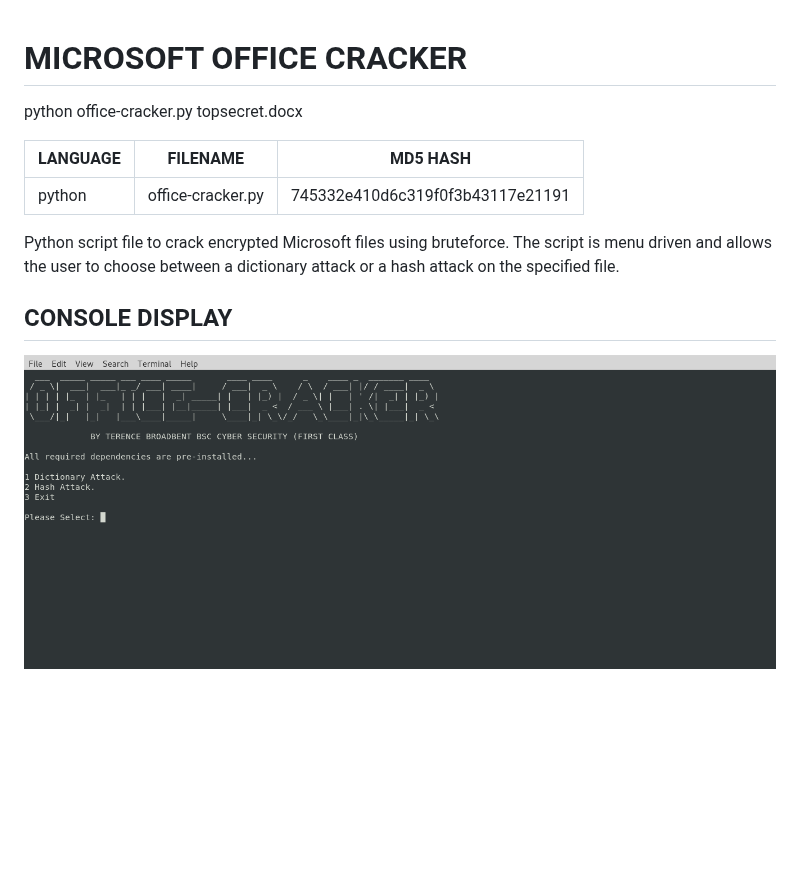
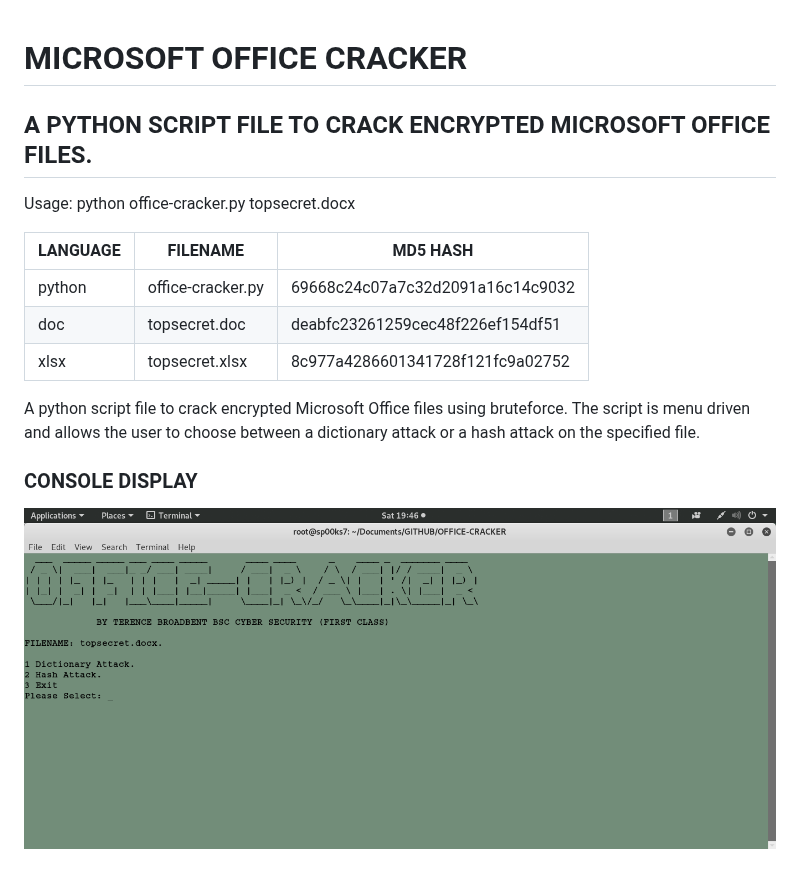
Before and after one commit to BroadbentT/OFFICE-CRACKER, a Markdown page: README.md, the part around the change. Drawn GitHub-style; pictures changed too: picture1.png; blank space fills up the shorter version.

```diff
--- a/README.md
+++ b/README.md
@@ -1,12 +1,15 @@
 # MICROSOFT OFFICE CRACKER
+## A PYTHON SCRIPT FILE TO CRACK ENCRYPTED MICROSOFT OFFICE FILES.
 
-python office-cracker.py topsecret.docx
+Usage: python office-cracker.py topsecret.docx
 
-| LANGUAGE | FILENAME | MD5 HASH |
-|--------  |--------- |---------|
-| python | office-cracker.py | 745332e410d6c319f0f3b43117e21191 |
+| LANGUAGE | FILENAME          | MD5 HASH                         |
+|--------  |---------          |---------                         |
+| python   | office-cracker.py | 69668c24c07a7c32d2091a16c14c9032 |
+| doc      | topsecret.doc     | deabfc23261259cec48f226ef154df51 |
+| xlsx     | topsecret.xlsx    | 8c977a4286601341728f121fc9a02752 |
 
-Python script file to crack encrypted Microsoft files using bruteforce. The script is menu driven and allows the user to choose between a dictionary attack or a hash attack on the specified file.
+A python script file to crack encrypted Microsoft Office files using bruteforce. The script is menu driven and allows the user to choose between a dictionary attack or a hash attack on the specified file.
 
-## CONSOLE DISPLAY
+### CONSOLE DISPLAY
 ![Screenshot](picture1.png)
```
Also changed, not shown: 1 other file.
